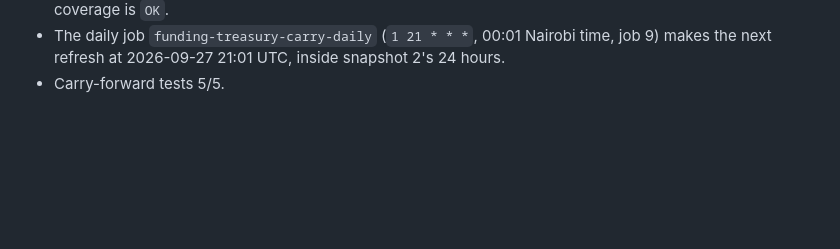
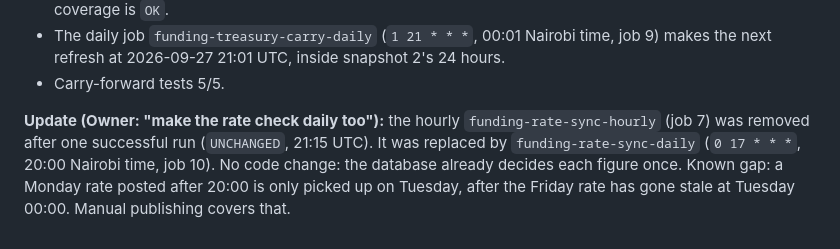
Before and after one commit to iankinyumu/vn, a Markdown page: docs/REAL_MODE_PHASE2_REPORT.md, the part around the change. GitHub-like rendering; blank space fills up the shorter version.

Commit message:
docs: run the CBK rate check once a day at 20:00 Nairobi time
Co-Authored-By: Claude Opus 5.5 <noreply@anthropic.com>

```diff
--- a/docs/REAL_MODE_PHASE2_REPORT.md
+++ b/docs/REAL_MODE_PHASE2_REPORT.md
@@ -235,3 +235,5 @@ The Owner gave a standing instruction to apply migrations and deploy without wai
 - Today's refresh ran once by hand at 21:36:58 UTC: snapshot 2 was `CARRIED_FORWARD` from snapshot 1, and coverage is `OK`.
 - The daily job `funding-treasury-carry-daily` (`1 21 * * *`, 00:01 Nairobi time, job 9) makes the next refresh at 2026-09-27 21:01 UTC, inside snapshot 2's 24 hours.
 - Carry-forward tests 5/5.
+
+**Update (Owner: "make the rate check daily too"):** the hourly `funding-rate-sync-hourly` (job 7) was removed after one successful run (`UNCHANGED`, 21:15 UTC). It was replaced by `funding-rate-sync-daily` (`0 17 * * *`, 20:00 Nairobi time, job 10). No code change: the database already decides each figure once. Known gap: a Monday rate posted after 20:00 is only picked up on Tuesday, after the Friday rate has gone stale at Tuesday 00:00. Manual publishing covers that.
```
Also changed, not shown: docs/REAL_MODE_CHECKPOINT_2026-09-26.md (+1 -1 lines), docs/runbooks/daraja-sandbox.md (+5 -4 lines).
